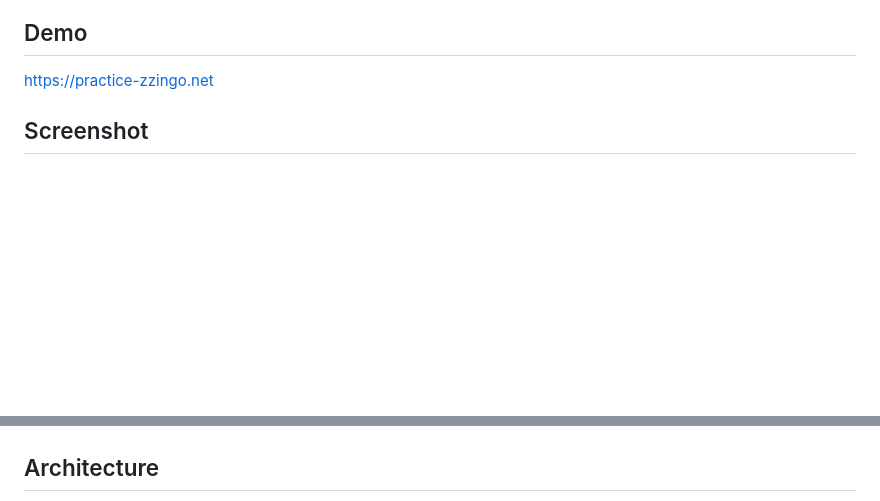
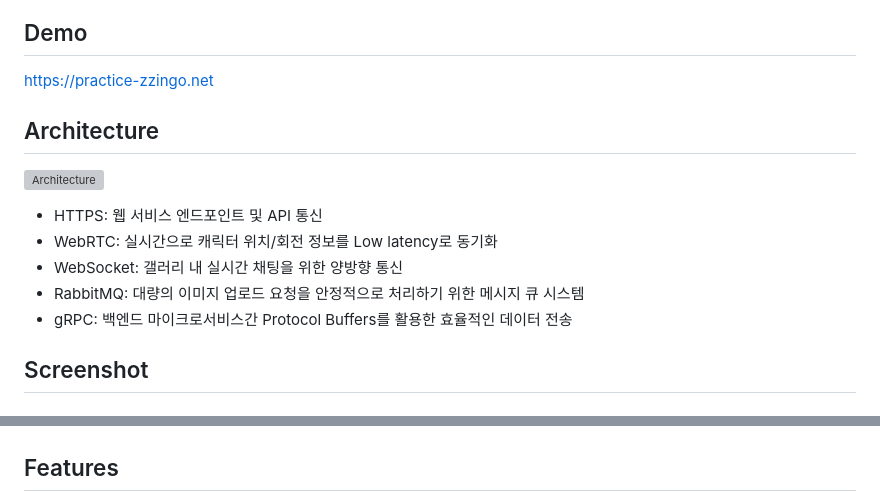
Before and after one commit to zzingobomi/hatongsu-world-server, a Markdown page: README.md, 2 parts joined by grey strips. GitHub-like rendering; blank space fills up the shorter version; grey boxes are pictures that could not be loaded.

Commit message:
docs: README 수정

```diff
--- a/README.md
+++ b/README.md
@@ -3,6 +3,16 @@
 ## Demo
 
 [https://practice-zzingo.net](https://practice-zzingo.net)
+
+## Architecture
+
+![Architecture](./docs/architecture.svg)
+
+- HTTPS: 웹 서비스 엔드포인트 및 API 통신
+- WebRTC: 실시간으로 캐릭터 위치/회전 정보를 Low latency로 동기화
+- WebSocket: 갤러리 내 실시간 채팅을 위한 양방향 통신
+- RabbitMQ: 대량의 이미지 업로드 요청을 안정적으로 처리하기 위한 메시지 큐 시스템
+- gRPC: 백엔드 마이크로서비스간 Protocol Buffers를 활용한 효율적인 데이터 전송
 
 ## Screenshot
 
@@ -26,5 +36,5 @@
   </p>
 </div>
 
-## Architecture
+## Features
 
```
Also changed, not shown: other parts of README.md (+2 -1 lines).
